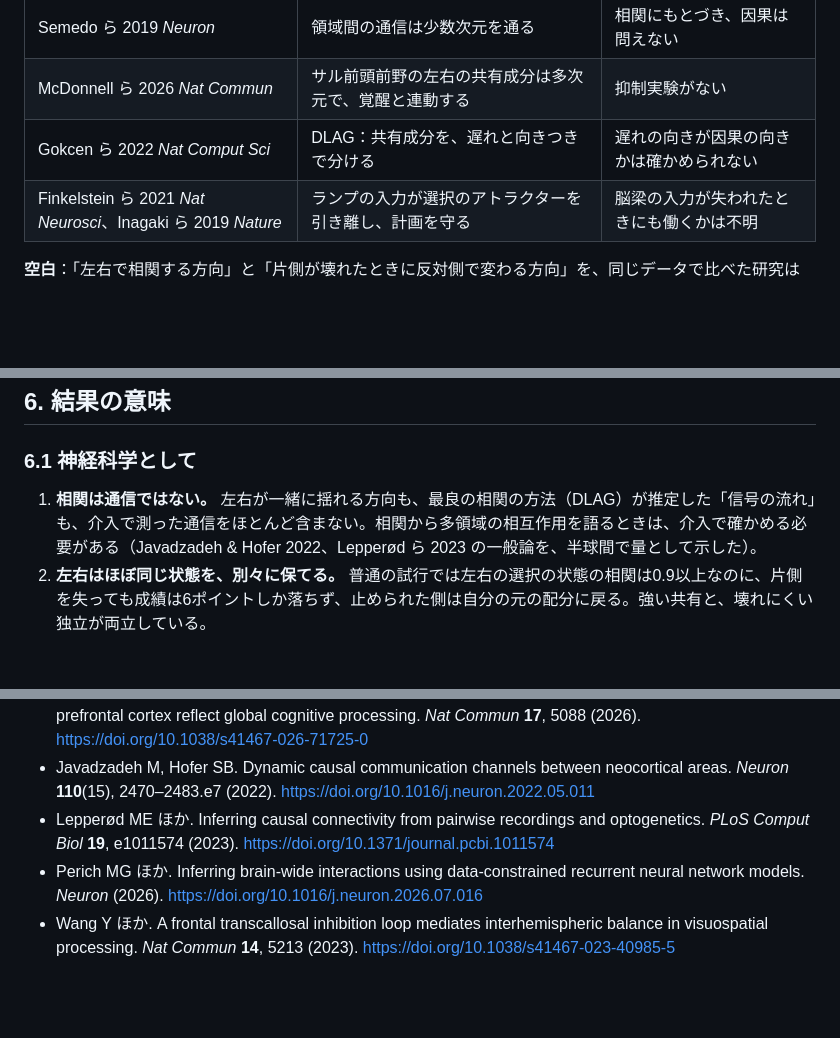
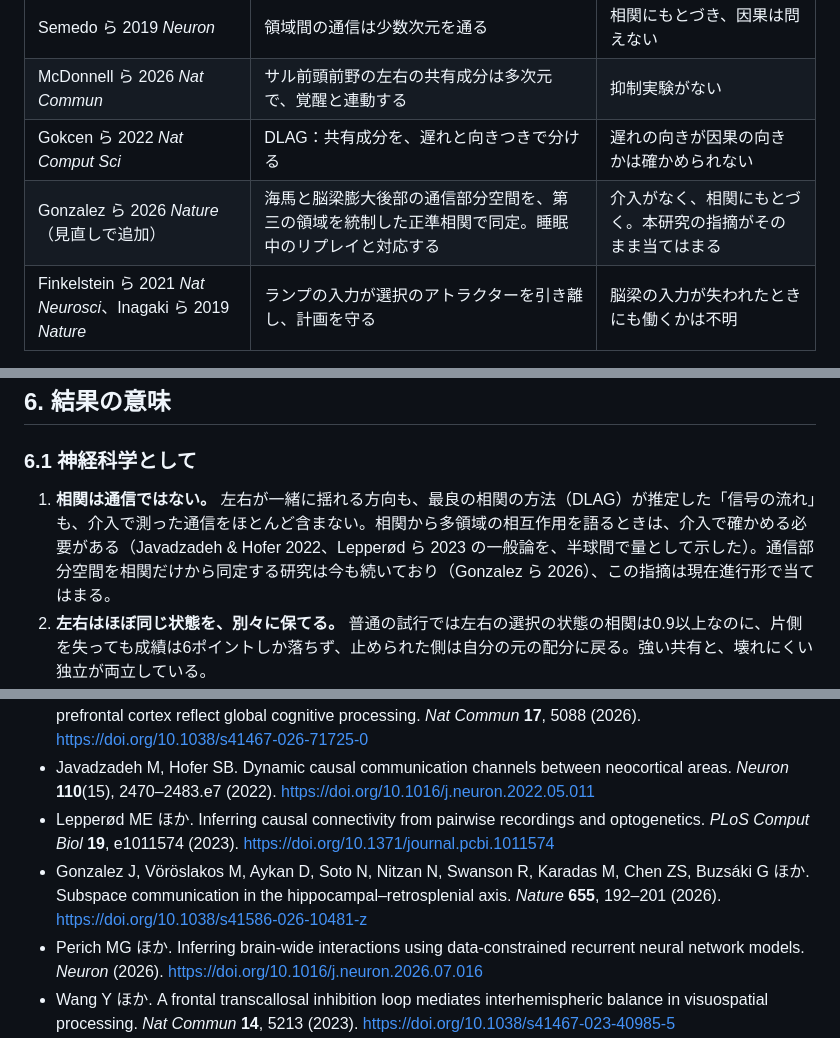
Before and after one commit to Nzm3915/callosal-dims, a Markdown page: docs/01_mouse_callosal_dims.md, 3 parts joined by grey strips. Rendered like a GitHub page; blank space fills up the shorter version.

Commit message:
01: cite a 2026 correlation-only communication-subspace paper the critique applies to
Co-Authored-By: Claude Opus 5 <noreply@anthropic.com>
Claude-Session: https://claude.ai/code/session_01JYWhMUGYwXMjA2Pt43hkJh

```diff
--- a/docs/01_mouse_callosal_dims.md
+++ b/docs/01_mouse_callosal_dims.md
@@ -109,6 +109,7 @@ $d$ を増やしても予測が良くならなくなる点が「実際に使わ
 | Semedo ら 2019 *Neuron* | 領域間の通信は少数次元を通る | 相関にもとづき、因果は問えない |
 | McDonnell ら 2026 *Nat Commun* | サル前頭前野の左右の共有成分は多次元で、覚醒と連動する | 抑制実験がない |
 | Gokcen ら 2022 *Nat Comput Sci* | DLAG：共有成分を、遅れと向きつきで分ける | 遅れの向きが因果の向きかは確かめられない |
+| Gonzalez ら 2026 *Nature*（見直しで追加） | 海馬と脳梁膨大後部の通信部分空間を、第三の領域を統制した正準相関で同定。睡眠中のリプレイと対応する | 介入がなく、相関にもとづく。本研究の指摘がそのまま当てはまる |
 | Finkelstein ら 2021 *Nat Neurosci*、Inagaki ら 2019 *Nature* | ランプの入力が選択のアトラクターを引き離し、計画を守る | 脳梁の入力が失われたときにも働くかは不明 |
 
 **空白**：「左右で相関する方向」と「片側が壊れたときに反対側で変わる方向」を、同じデータで比べた研究はなかった。Chen の公開データ（DANDI 000894）で、この空白を埋めた。
@@ -450,7 +451,7 @@ $$
 
 ### 6.1 神経科学として
 
-1. **相関は通信ではない。** 左右が一緒に揺れる方向も、最良の相関の方法（DLAG）が推定した「信号の流れ」も、介入で測った通信をほとんど含まない。相関から多領域の相互作用を語るときは、介入で確かめる必要がある（Javadzadeh & Hofer 2022、Lepperød ら 2023 の一般論を、半球間で量として示した）。
+1. **相関は通信ではない。** 左右が一緒に揺れる方向も、最良の相関の方法（DLAG）が推定した「信号の流れ」も、介入で測った通信をほとんど含まない。相関から多領域の相互作用を語るときは、介入で確かめる必要がある（Javadzadeh & Hofer 2022、Lepperød ら 2023 の一般論を、半球間で量として示した）。通信部分空間を相関だけから同定する研究は今も続いており（Gonzalez ら 2026）、この指摘は現在進行形で当てはまる。
 2. **左右はほぼ同じ状態を、別々に保てる。** 普通の試行では左右の選択の状態の相関は0.9以上なのに、片側を失っても成績は6ポイントしか落ちず、止められた側は自分の元の配分に戻る。強い共有と、壊れにくい独立が両立している。
 3. **脳梁の入力の大部分は、課題のモードの外に入り、抑制性細胞を通る。** 行動に効くのは、そのうちの選択軸の小さな成分だ。
 4. **状態依存性は「判断」ではなく「素子の性質」かもしれない。** ゲートやアトラクターを持ち出さなくても、ニューロンの入出力曲線の曲がりで少なくとも4割は説明できた。
@@ -531,6 +532,7 @@ $$
 - McDonnell ME, Umakantha A, Williamson RC, Smith MA, Yu BM. Interactions across hemispheres in prefrontal cortex reflect global cognitive processing. *Nat Commun* **17**, 5088 (2026). https://doi.org/10.1038/s41467-026-71725-0
 - Javadzadeh M, Hofer SB. Dynamic causal communication channels between neocortical areas. *Neuron* **110**(15), 2470–2483.e7 (2022). https://doi.org/10.1016/j.neuron.2022.05.011
 - Lepperød ME ほか. Inferring causal connectivity from pairwise recordings and optogenetics. *PLoS Comput Biol* **19**, e1011574 (2023). https://doi.org/10.1371/journal.pcbi.1011574
+- Gonzalez J, Vöröslakos M, Aykan D, Soto N, Nitzan N, Swanson R, Karadas M, Chen ZS, Buzsáki G ほか. Subspace communication in the hippocampal–retrosplenial axis. *Nature* **655**, 192–201 (2026). https://doi.org/10.1038/s41586-026-10481-z
 - Perich MG ほか. Inferring brain-wide interactions using data-constrained recurrent neural network models. *Neuron* (2026). https://doi.org/10.1016/j.neuron.2026.07.016
 - Wang Y ほか. A frontal transcallosal inhibition loop mediates interhemispheric balance in visuospatial processing. *Nat Commun* **14**, 5213 (2023). https://doi.org/10.1038/s41467-023-40985-5
 - Guo ZV ほか. Maintenance of persistent activity in a frontal thalamocortical loop. *Nature* **545**, 181–186 (2017). https://doi.org/10.1038/nature22324
```
